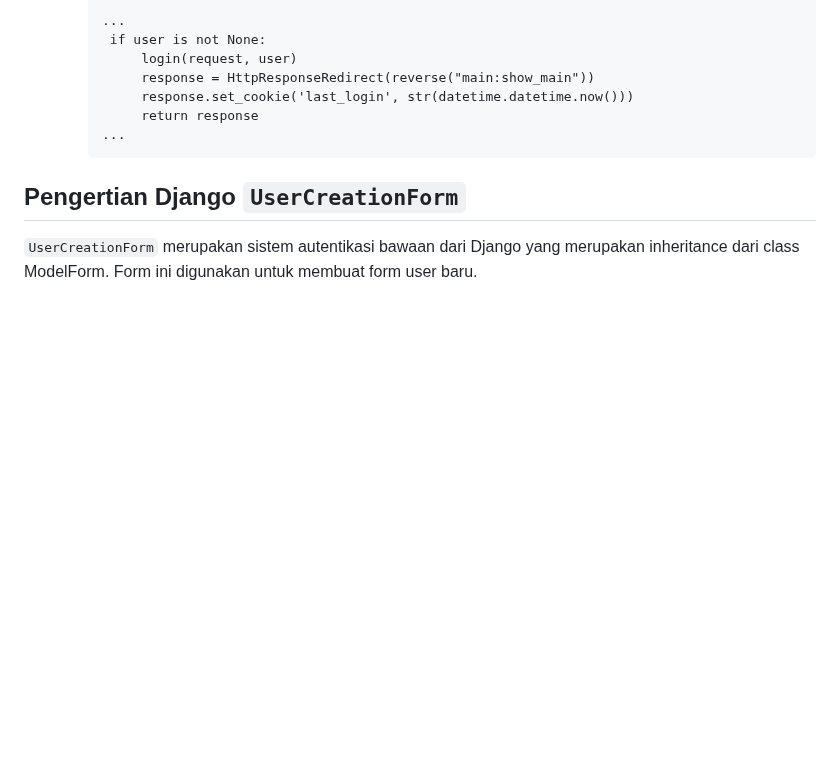
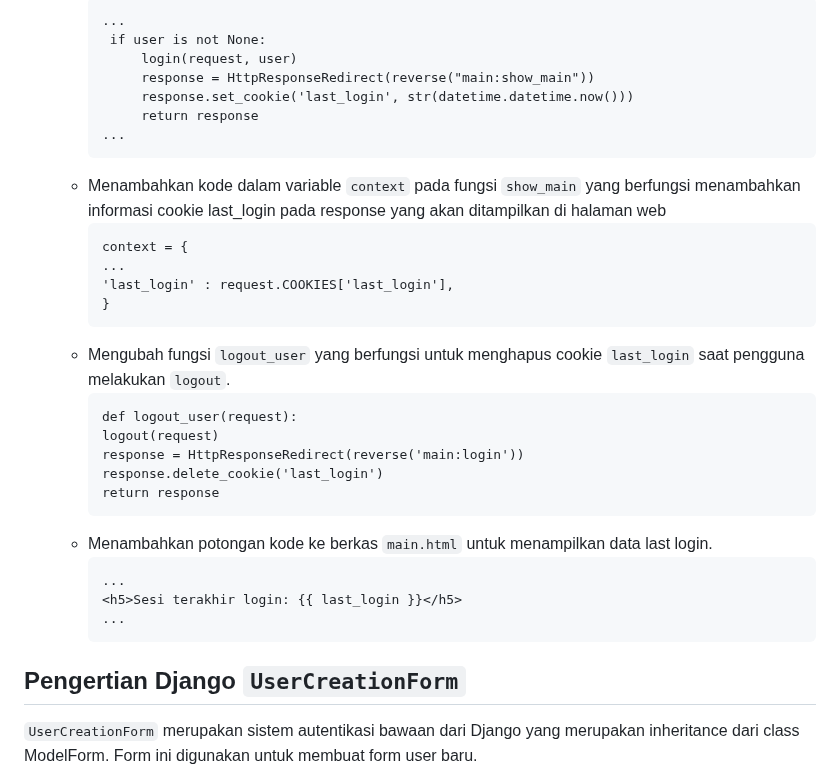
Before and after one commit to hotchlck/BakeryShop, a Markdown page: README.md, the part around the change. GitHub-like rendering; blank space fills up the shorter version.

````diff
--- a/README.md
+++ b/README.md
@@ -532,6 +532,30 @@ Perbedaan mendasar dari ketiganya adalah JSON dan XML merupakan metode alternati
           return response
      ...
      ```
+   - Menambahkan kode dalam variable ```context``` pada fungsi ```show_main``` yang berfungsi menambahkan informasi cookie last_login pada response yang akan ditampilkan di halaman web
+     ```
+     context = {
+     ...
+     'last_login' : request.COOKIES['last_login'],
+     }
+     ```
+   - Mengubah fungsi ```logout_user``` yang berfungsi untuk menghapus cookie ```last_login``` saat pengguna melakukan ```logout```.
+     ```
+     def logout_user(request):
+     logout(request)
+     response = HttpResponseRedirect(reverse('main:login'))
+     response.delete_cookie('last_login')
+     return response
+     ```
+   - Menambahkan potongan kode ke berkas ```main.html``` untuk menampilkan data last login.
+     ```
+     ...
+     <h5>Sesi terakhir login: {{ last_login }}</h5>
+     ...
+     ```
+
+
+
 
 
 
````
